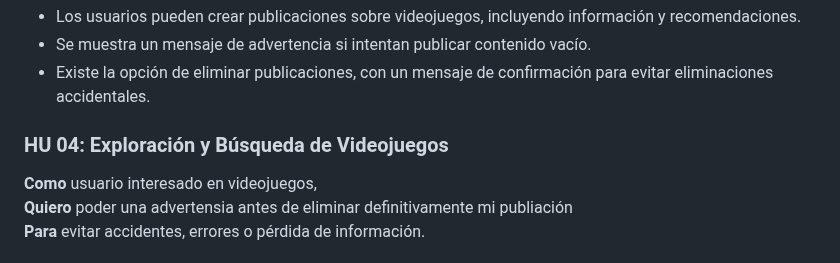
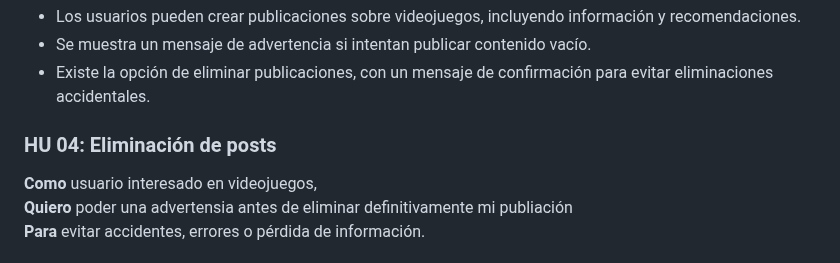
Before and after one commit to JennyferValeskaVera18/RED-SOCIAL, a Markdown page: README.md, the part around the change. GitHub-like rendering.

```diff
--- a/README.md
+++ b/README.md
@@ -55,7 +55,7 @@ Luego, desarrollamos un prototipo de alta fidelidad utilizando Figma, basado en
 - Se muestra un mensaje de advertencia si intentan publicar contenido vacío.
 - Existe la opción de eliminar publicaciones, con un mensaje de confirmación para evitar eliminaciones accidentales.
 
-### HU 04: Exploración y Búsqueda de Videojuegos
+### HU 04: Eliminación de posts
 
 **Como** usuario interesado en videojuegos,
 **Quiero** poder una advertensia antes de eliminar definitivamente mi publiación
```
